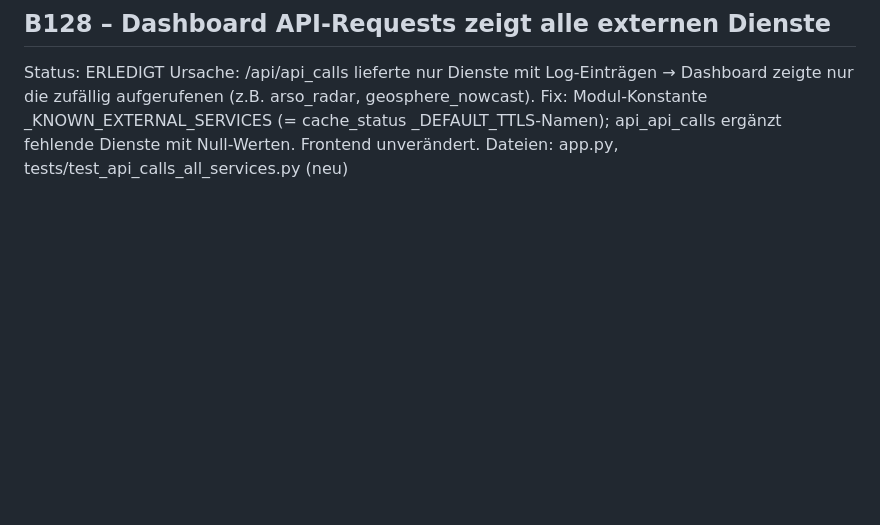
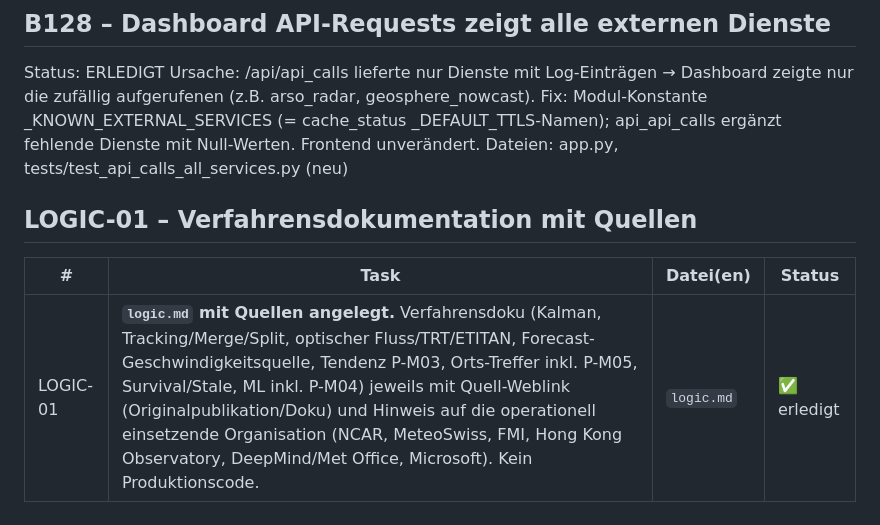
Before and after one commit to IVOBLA/WetterExtended, a Markdown page: docs/HAILO_INTEGRATION.md, the part around the change. Drawn GitHub-style; blank space fills up the shorter version.

Commit message:
Add logic procedure documentation

```diff
--- a/docs/HAILO_INTEGRATION.md
+++ b/docs/HAILO_INTEGRATION.md
@@ -2074,3 +2074,10 @@ Ursache: /api/api_calls lieferte nur Dienste mit Log-Einträgen → Dashboard ze
 Fix: Modul-Konstante _KNOWN_EXTERNAL_SERVICES (= cache_status _DEFAULT_TTLS-Namen);
      api_api_calls ergänzt fehlende Dienste mit Null-Werten. Frontend unverändert.
 Dateien: app.py, tests/test_api_calls_all_services.py (neu)
+
+
+## LOGIC-01 – Verfahrensdokumentation mit Quellen
+
+| # | Task | Datei(en) | Status |
+|---|------|-----------|--------|
+| LOGIC-01 | **`logic.md` mit Quellen angelegt.** Verfahrensdoku (Kalman, Tracking/Merge/Split, optischer Fluss/TRT/ETITAN, Forecast-Geschwindigkeitsquelle, Tendenz P-M03, Orts-Treffer inkl. P-M05, Survival/Stale, ML inkl. P-M04) jeweils mit Quell-Weblink (Originalpublikation/Doku) und Hinweis auf die operationell einsetzende Organisation (NCAR, MeteoSwiss, FMI, Hong Kong Observatory, DeepMind/Met Office, Microsoft). Kein Produktionscode. | `logic.md` | ✅ erledigt |
```
Also changed, not shown: logic.md (added, +161 -0 lines).
